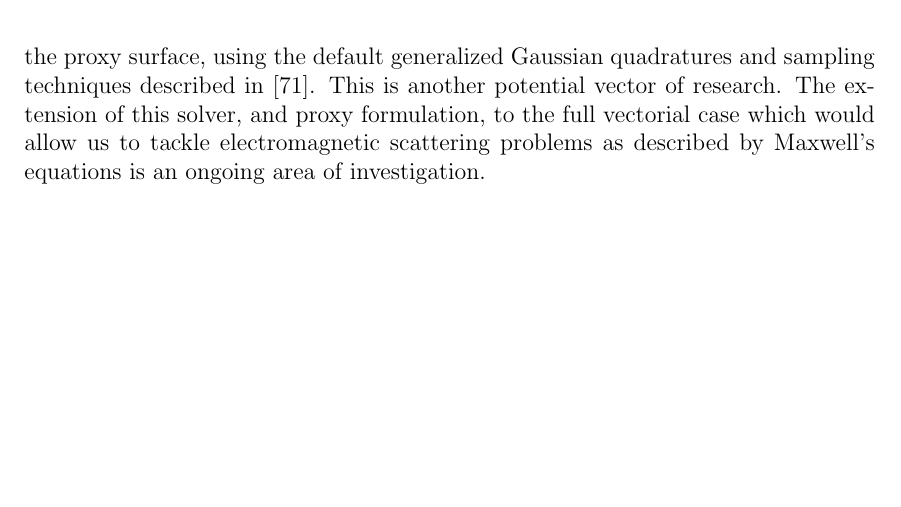
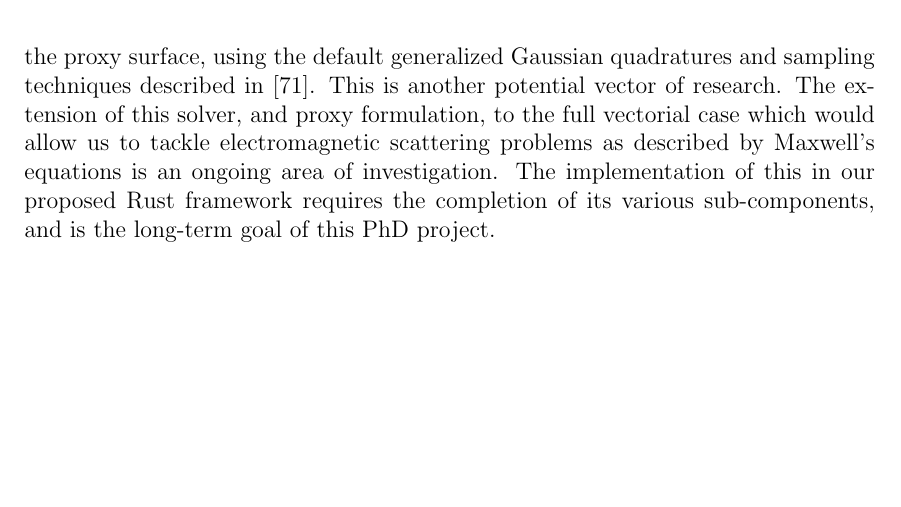
Before and after one commit to skailasa/phd-thesis, a LaTeX thesis (main.tex, which reads chapters/ch_7/sec_7_0.tex): part of page 71 of 82, cut so that both start at the same text. The pictures show the PDF file main.pdf that the author committed with the source.

Commit message:
Add small comment to final chapter

```diff
--- a/chapters/ch_7/sec_7_0.tex
+++ b/chapters/ch_7/sec_7_0.tex
@@ -633,4 +633,4 @@ The RS-S algorithm exposes natural parallelism. Consider figure (\ref{fig:ch_7:r
 
 \subsection*{Conclusion}
 
-We've described a scalar fast direct solver for solving acoustic scattering problems. We've demonstrated the convergence and scaling of our method with some preliminary numerical results, however further numerical testing is required to study the solvers properties. Specifically to understand its convergence behaviour, and scaling behaviour with higher order quadratures. We have only done cursory work on investigating the effect of quadrature choice, as well as the method chosen for sampling the proxy surface, using the default generalized Gaussian quadratures and sampling techniques described in \cite{sushnikova2022fmm}. This is another potential vector of research. The extension of this solver, and proxy formulation, to the full vectorial case which would allow us to tackle electromagnetic scattering problems as described by Maxwell's equations is an ongoing area of investigation.
+We've described a scalar fast direct solver for solving acoustic scattering problems. We've demonstrated the convergence and scaling of our method with some preliminary numerical results, however further numerical testing is required to study the solvers properties. Specifically to understand its convergence behaviour, and scaling behaviour with higher order quadratures. We have only done cursory work on investigating the effect of quadrature choice, as well as the method chosen for sampling the proxy surface, using the default generalized Gaussian quadratures and sampling techniques described in \cite{sushnikova2022fmm}. This is another potential vector of research. The extension of this solver, and proxy formulation, to the full vectorial case which would allow us to tackle electromagnetic scattering problems as described by Maxwell's equations is an ongoing area of investigation. The implementation of this in our proposed Rust framework requires the completion of its various sub-components, and is the long-term goal of this PhD project.
```
Also changed, not shown: main.pdf.
